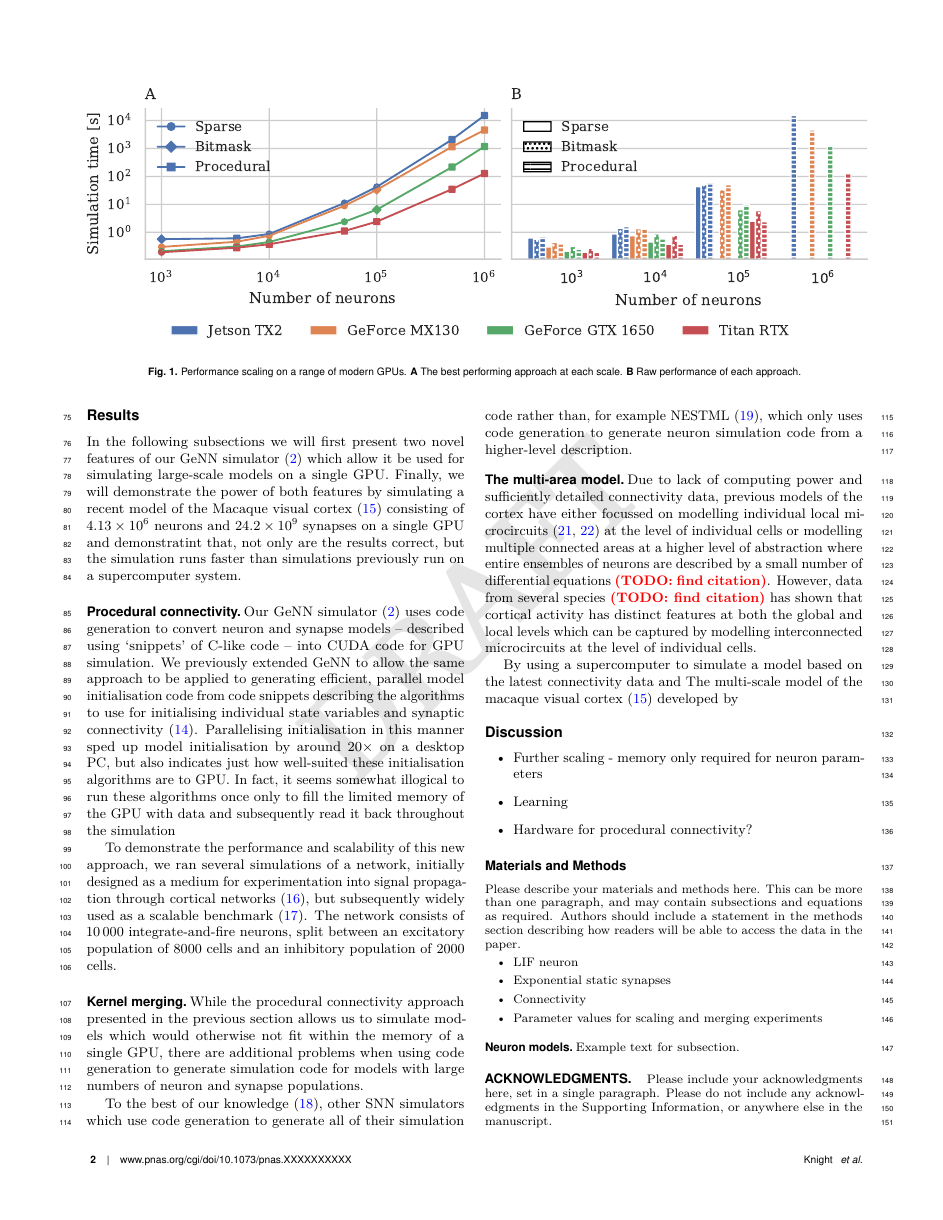
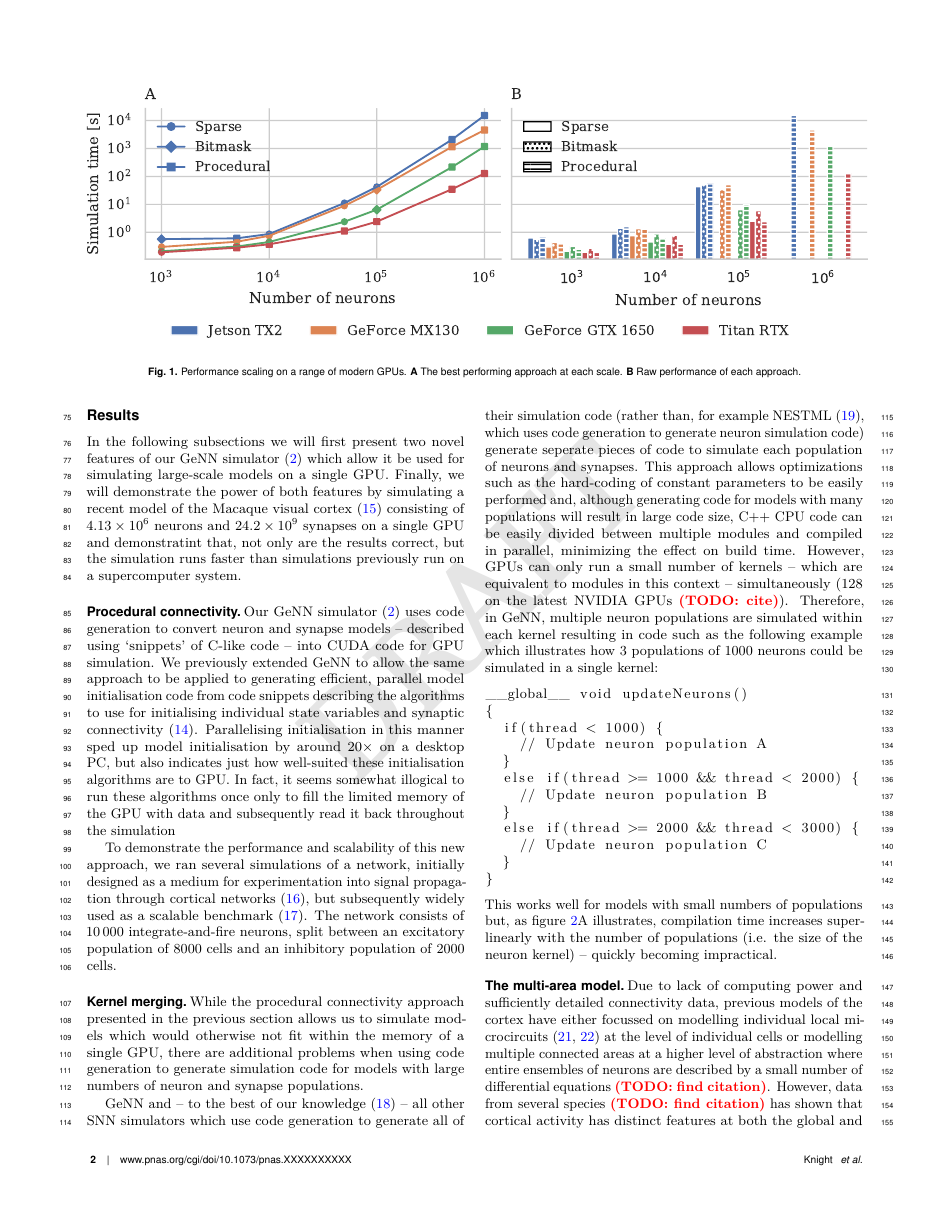
Before and after one commit to BrainsOnBoard/procedural_paper, a LaTeX document (procedural.tex): page 2 of 4 before the commit and page 2 of 5 after it. Compiled offline with pdfLaTeX.

Commit message:
text about CPU code generation

```diff
--- a/procedural.tex
+++ b/procedural.tex
@@ -1,5 +1,7 @@
+% Use the lineno option to display guide line numbers if required.
 \documentclass[9pt,twocolumn,twoside,lineno]{pnas-new}
-% Use the lineno option to display guide line numbers if required.
+
+\usepackage{listings}
 
 % Automatic formatting of SI units
 \usepackage[binary-units]{siunitx}
@@ -125,7 +127,28 @@ The network consists of \num{10000} integrate-and-fire neurons, split between an
 \subsection*{Kernel merging}
 While the procedural connectivity approach presented in the previous section allows us to simulate models which would otherwise not fit within the memory of a single GPU, there are additional problems when using code generation to generate simulation code for models with large numbers of neuron and synapse populations.
 
-To the best of our knowledge~\citep{Blundell2018}, other SNN simulators which use code generation to generate all of their simulation code rather than, for example NESTML~\citep{Plotnikov2016}, which only uses code generation to generate neuron simulation code from a higher-level description.
+GeNN and -- to the best of our knowledge~\citep{Blundell2018} -- all other SNN simulators which use code generation to generate all of their simulation code (rather than, for example NESTML~\citep{Plotnikov2016}, which uses code generation to generate neuron simulation code) generate seperate pieces of code to simulate each population of neurons and synapses.
+This approach allows optimizations such as the hard-coding of constant parameters to be easily performed and, although generating code for models with many populations will result in large code size, C++ CPU code  can be easily divided between multiple modules and compiled in parallel, minimizing the effect on build time.
+However, GPUs can only run a small number of kernels -- which are equivalent to modules in this context --  simultaneously (128 on the latest NVIDIA GPUs~\todo{cite}).
+Therefore, in GeNN, multiple neuron populations are simulated within each kernel resulting in code such as the following example which illustrates how 3 populations of 1000 neurons could be simulated in a single kernel:
+\begin{lstlisting}
+__global__ void updateNeurons()
+{
+  if(thread < 1000) {
+    // Update neuron population A
+  }
+  else if(thread >= 1000 && thread < 2000) {
+    // Update neuron population B
+  }
+  else if(thread >= 2000 && thread < 3000) {
+    // Update neuron population C
+  }
+}
+
+\end{lstlisting}
+This works well for models with small numbers of populations but, as figure~\ref{fig:merging_scaling}A illustrates, compilation time increases super-linearly with the number of populations (i.e. the size of the neuron kernel) -- quickly becoming impractical.
+
+
 
 \begin{figure*}
     \centering
```
